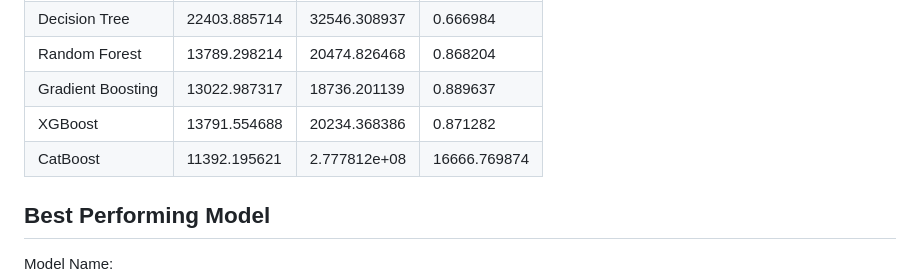
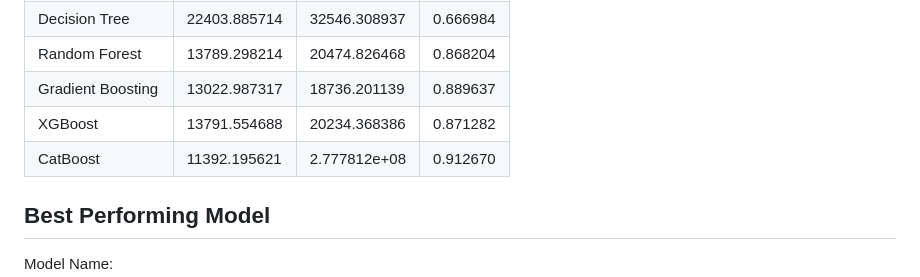
Before and after one commit to suthiA31/AximSoft_EOWA, a Markdown page: Week_08/Documentaion.md, the part around the change. Drawn GitHub-style.

Commit message:
Correct CatBoost entry in documentation
Fixed formatting issue in CatBoost row of the documentation.

```diff
--- a/Week_08/Documentaion.md
+++ b/Week_08/Documentaion.md
@@ -163,7 +163,7 @@ The following metrics were used.
 | Random Forest | 13789.298214| 20474.826468|0.868204 |
 | Gradient Boosting | 13022.987317|18736.201139 |0.889637 |
 | XGBoost |13791.554688 |20234.368386 | 0.871282|
-|CatBoost	|11392.195621	|2.777812e+08	|16666.769874	|0.912670
+|CatBoost	|11392.195621	|2.777812e+08	|0.912670
 
 ## Best Performing Model
 
```
